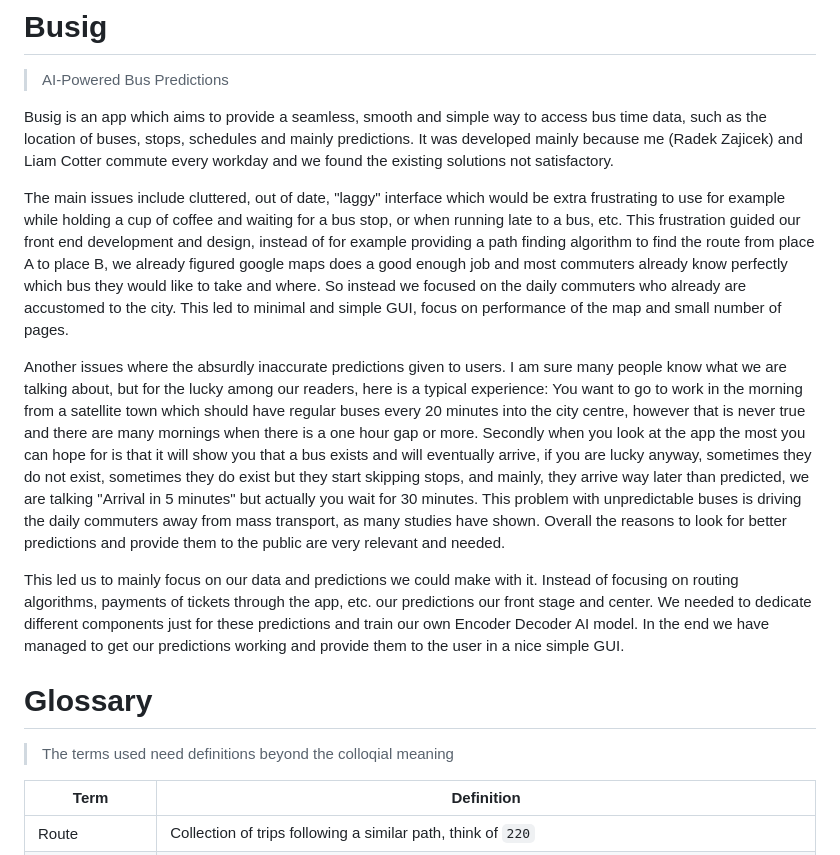
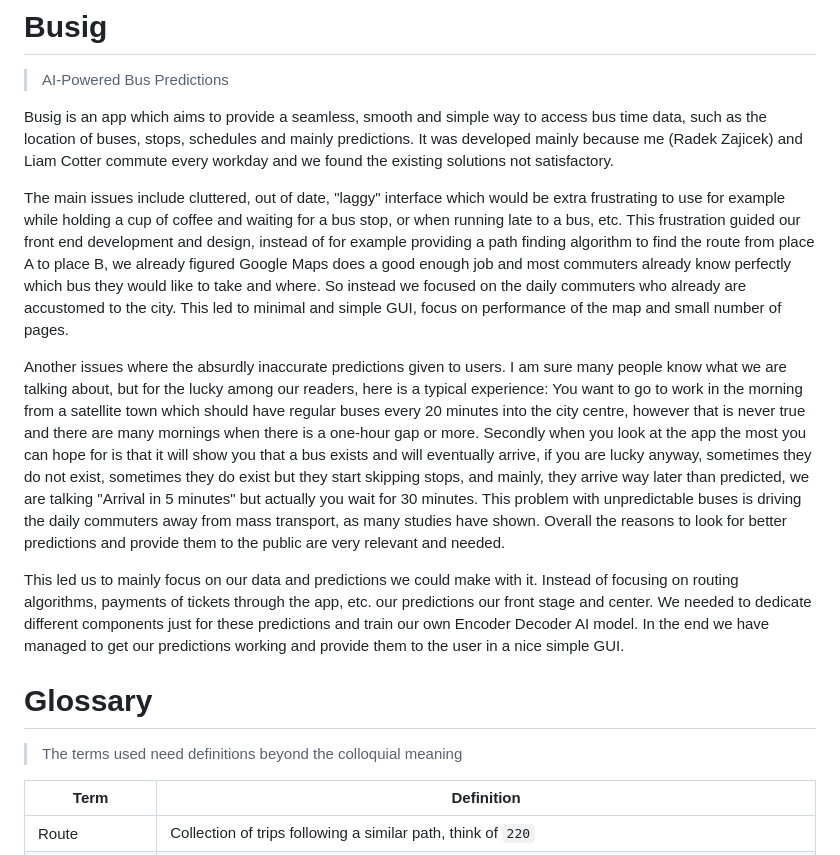
Before and after one commit to PawelPopkiewicz/CS3305-2025-Team-10, a Markdown page: project_report.md, the part around one of its changes. GitHub-like rendering.

```diff
--- a/project_report.md
+++ b/project_report.md
@@ -3,14 +3,14 @@
 
 Busig is an app which aims to provide a seamless, smooth and simple way to access bus time data, such as the location of buses, stops, schedules and mainly predictions. It was developed mainly because me (Radek Zajicek) and Liam Cotter commute every workday and we found the existing solutions not satisfactory.
 
-The main issues include cluttered, out of date, "laggy" interface which would be extra frustrating to use for example while holding a cup of coffee and waiting for a bus stop, or when running late to a bus, etc. This frustration guided our front end development and design, instead of for example providing a path finding algorithm to find the route from place A to place B, we already figured google maps does a good enough job and most commuters already know perfectly which bus they would like to take and where. So instead we focused on the daily commuters who already are accustomed to the city. This led to minimal and simple GUI, focus on performance of the map and small number of pages.
+The main issues include cluttered, out of date, "laggy" interface which would be extra frustrating to use for example while holding a cup of coffee and waiting for a bus stop, or when running late to a bus, etc. This frustration guided our front end development and design, instead of for example providing a path finding algorithm to find the route from place A to place B, we already figured Google Maps does a good enough job and most commuters already know perfectly which bus they would like to take and where. So instead we focused on the daily commuters who already are accustomed to the city. This led to minimal and simple GUI, focus on performance of the map and small number of pages.
 
-Another issues where the absurdly inaccurate predictions given to users. I am sure many people know what we are talking about, but for the lucky among our readers, here is a typical experience: You want to go to work in the morning from a satellite town which should have regular buses every 20 minutes into the city centre, however that is never true and there are many mornings when there is a one hour gap or more. Secondly when you look at the app the most you can hope for is that it will show you that a bus exists and will eventually arrive, if you are lucky anyway, sometimes they do not exist, sometimes they do exist but they start skipping stops, and mainly, they arrive way later than predicted, we are talking "Arrival in 5 minutes" but actually you wait for 30 minutes. This problem with unpredictable buses is driving the daily commuters away from mass transport, as many studies have shown. Overall the reasons to look for better predictions and provide them to the public are very relevant and needed.
+Another issues where the absurdly inaccurate predictions given to users. I am sure many people know what we are talking about, but for the lucky among our readers, here is a typical experience: You want to go to work in the morning from a satellite town which should have regular buses every 20 minutes into the city centre, however that is never true and there are many mornings when there is a one-hour gap or more. Secondly when you look at the app the most you can hope for is that it will show you that a bus exists and will eventually arrive, if you are lucky anyway, sometimes they do not exist, sometimes they do exist but they start skipping stops, and mainly, they arrive way later than predicted, we are talking "Arrival in 5 minutes" but actually you wait for 30 minutes. This problem with unpredictable buses is driving the daily commuters away from mass transport, as many studies have shown. Overall the reasons to look for better predictions and provide them to the public are very relevant and needed.
 
 This led us to mainly focus on our data and predictions we could make with it. Instead of focusing on routing algorithms, payments of tickets through the app, etc. our predictions our front stage and center. We needed to dedicate different components just for these predictions and train our own Encoder Decoder AI model. In the end we have managed to get our predictions working and provide them to the user in a nice simple GUI.
 
 # Glossary
-> The terms used need definitions beyond the colloqial meaning
+> The terms used need definitions beyond the colloquial meaning
 
 |Term|Definition|
 |--|--|
```
Also changed, not shown: other parts of project_report.md (+43 -5 lines).
